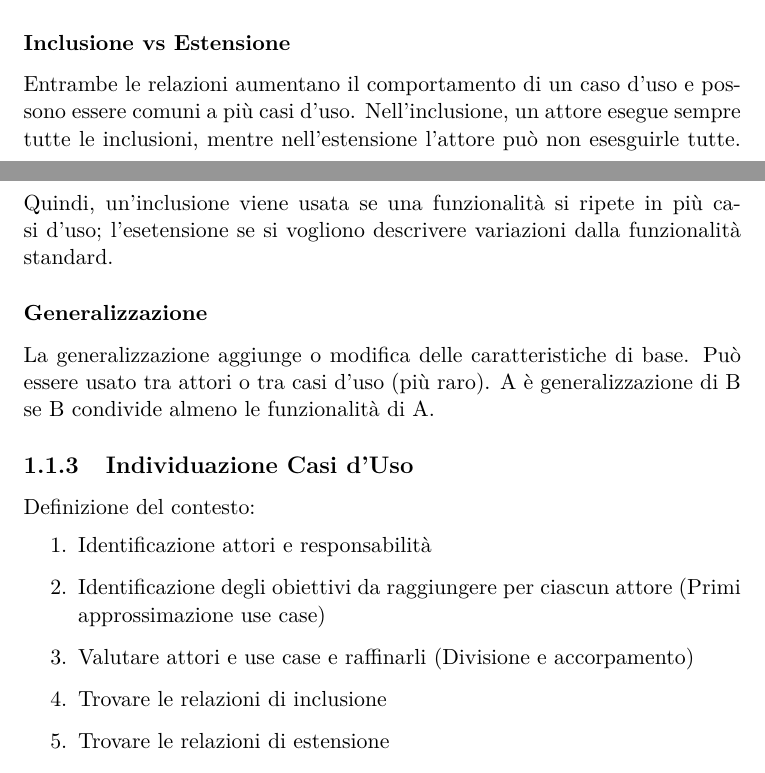
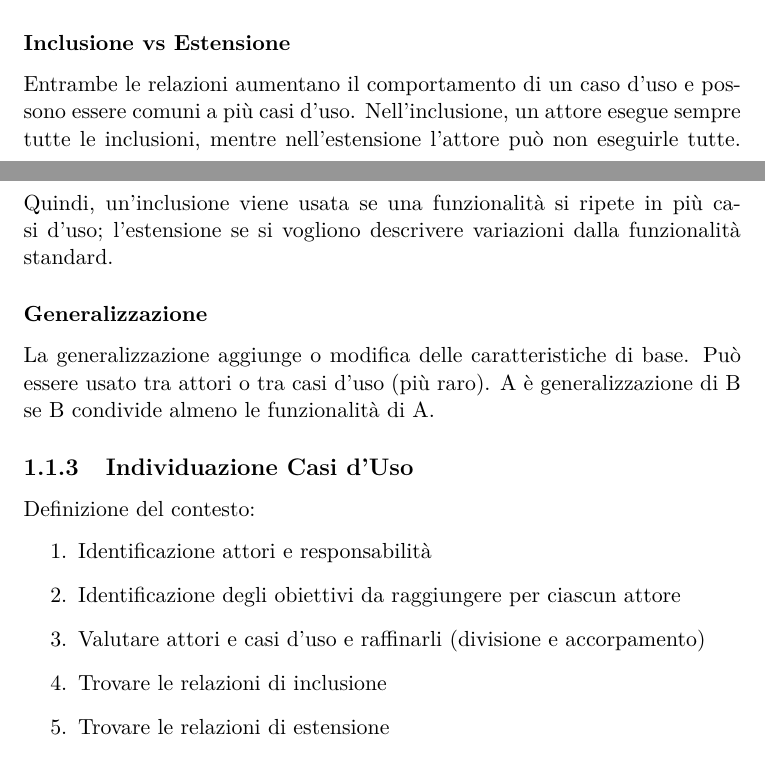
Before and after one commit to ARDbones/SWE, a LaTeX document (ProgettoLatex/AppuntiSWE.tex, which reads ProgettoLatex/res/sections/UML.tex): two parts of pages 7 and 8 of 8, joined at a grey line, cut so that both start at the same text. Compiled offline with pdfLaTeX.

Commit message:
UML: correzioni errori di battitura e miglioramenti tipografici

```diff
--- a/ProgettoLatex/res/sections/UML.tex
+++ b/ProgettoLatex/res/sections/UML.tex
@@ -91,9 +92,9 @@ o eccezionali che potrebbero aver luogo durante l'esecuzione della funzione prin
 
 \subsubsection{Inclusione vs Estensione}
 Entrambe le relazioni aumentano il comportamento di un caso d'uso e possono essere comuni a più casi d'uso.
-Nell'inclusione, un attore esegue sempre tutte le inclusioni, mentre nell'estensione l'attore può non esesguirle tutte.
+Nell'inclusione, un attore esegue sempre tutte le inclusioni, mentre nell'estensione l'attore può non eseguirle tutte.
 Quindi, un'inclusione viene usata se una funzionalità si ripete in più casi d'uso;
-l'esetensione se si vogliono descrivere variazioni dalla funzionalità standard.
+l'estensione se si vogliono descrivere variazioni dalla funzionalità standard.
 
 \subsubsection{Generalizzazione}
 La generalizzazione aggiunge o modifica delle caratteristiche di base.
@@ -105,8 +106,8 @@ A è generalizzazione di B se B condivide almeno le funzionalità di A.
 Definizione del contesto:
 \begin{enumerate}
 \item Identificazione attori e responsabilità
-\item Identificazione degli obiettivi da raggiungere per ciascun attore (Primi approssimazione use case)
-\item Valutare attori e use case e raffinarli (Divisione e accorpamento)
+\item Identificazione degli obiettivi da raggiungere per ciascun attore
+\item Valutare attori e casi d'uso e raffinarli (divisione e accorpamento)
 \item Trovare le relazioni di inclusione
 \item Trovare le relazioni di estensione
 \item Trovare le relazioni di generalizzazione
```
Also changed, not shown: ProgettoLatex/res/sections/UML.tex (14 more changed lines).
